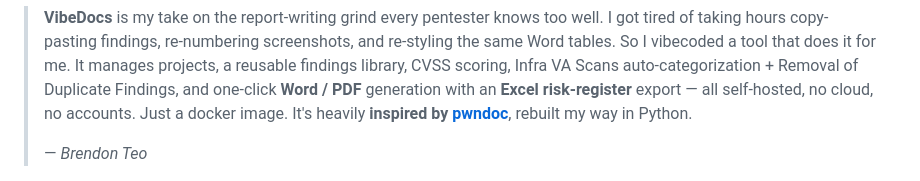
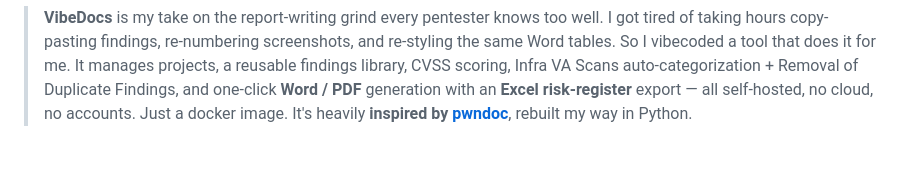
Before and after one commit to 0xbr3n/VibeDocs, a Markdown page: README.md, the part around the change. Drawn GitHub-style; blank space fills up the shorter version.

```diff
--- a/README.md
+++ b/README.md
@@ -25,8 +25,6 @@
 > and one-click **Word / PDF** generation with an **Excel risk-register** export —
 > all self-hosted, no cloud, no accounts. Just a docker image. It's heavily **inspired by
 > [pwndoc](https://github.com/pwndoc/pwndoc)**, rebuilt my way in Python.
->
-> — *Brendon Teo*
 
 <div align="center">
 <img src="docs/gifs/demo.gif" alt="VibeDocs demo" width="90%">
```
